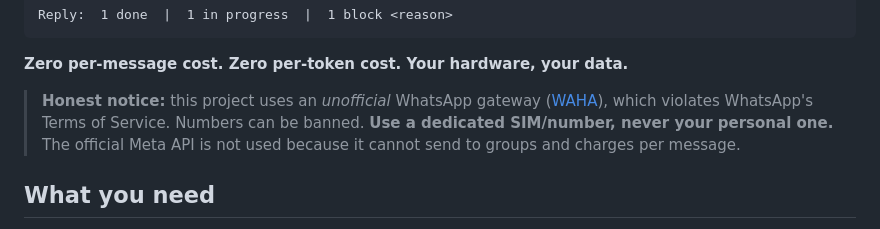
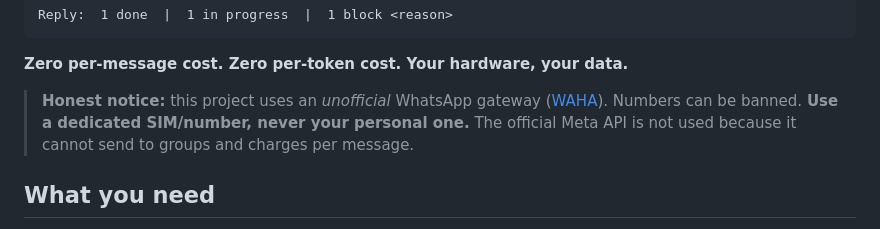
Before and after one commit to Sudhakar-Kadavasal/taskwa, a Markdown page: README.md, the part around the change. Drawn GitHub-style.

```diff
--- a/README.md
+++ b/README.md
@@ -17,8 +17,7 @@ Reply:  1 done  |  1 in progress  |  1 block <reason>
 **Zero per-message cost. Zero per-token cost. Your hardware, your data.**
 
 > **Honest notice:** this project uses an *unofficial* WhatsApp gateway
-> ([WAHA](https://waha.devlike.pro)), which violates WhatsApp's Terms of
-> Service. Numbers can be banned. **Use a dedicated SIM/number, never your
+> ([WAHA](https://waha.devlike.pro)). Numbers can be banned. **Use a dedicated SIM/number, never your
 > personal one.** The official Meta API is not used because it cannot send to
 > groups and charges per message.
 
```
